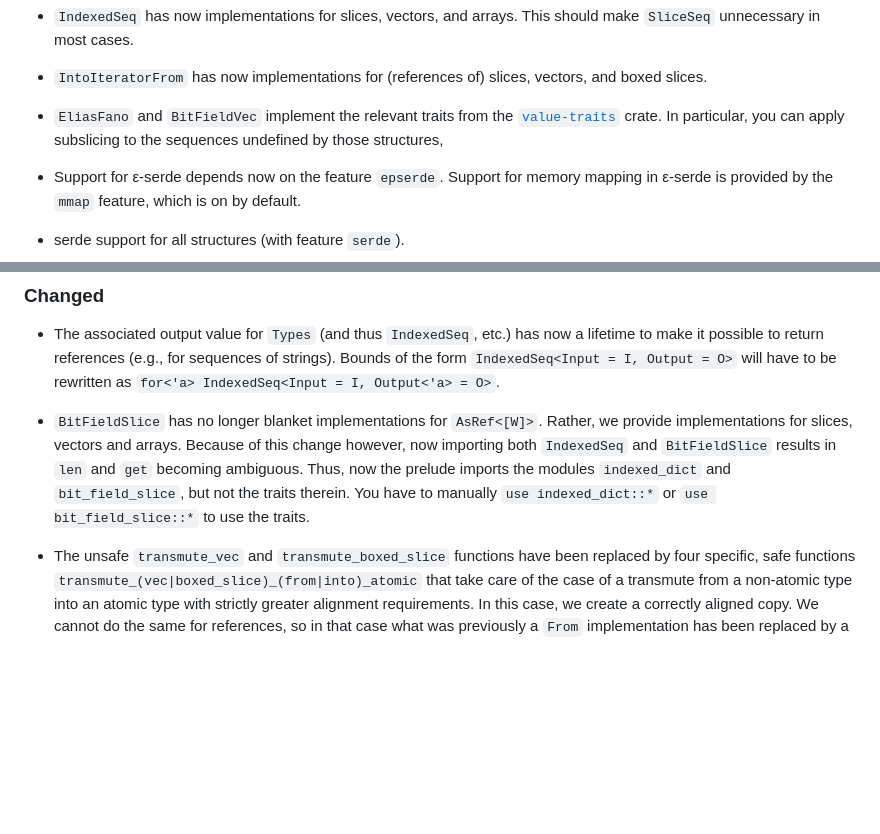
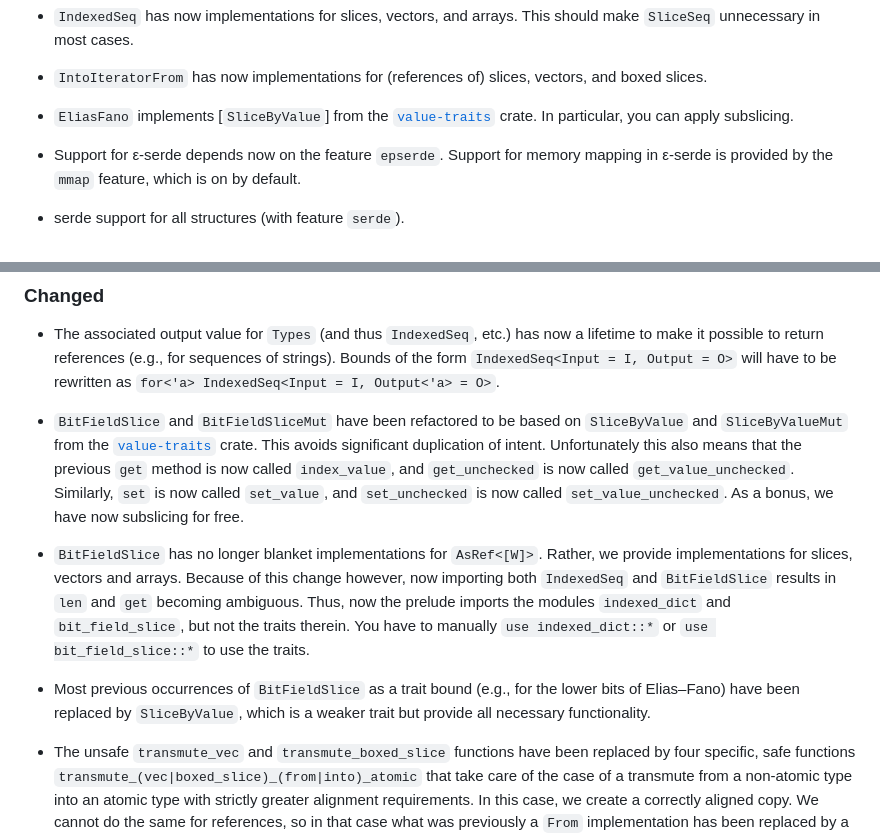
Before and after one commit to vigna/sux-rs, a Markdown page: CHANGELOG.md, 2 parts joined by grey strips. GitHub-like rendering; blank space fills up the shorter version.

Commit message:
Updated change log

```diff
--- a/CHANGELOG.md
+++ b/CHANGELOG.md
@@ -16,10 +16,9 @@
 * `IntoIteratorFrom` has now implementations for (references of) slices,
   vectors, and boxed slices.
 
-* `EliasFano` and `BitFieldVec` implement the relevant traits from
-  the [`value-traits`](https://crates.io/crates/value-traits) crate.
-  In particular, you can apply subslicing to the sequences undefined
-  by those structures,
+* `EliasFano` implements [`SliceByValue`] from the
+  [`value-traits`](https://crates.io/crates/value-traits) crate. In particular,
+  you can apply subslicing.
 
 * Support for ε-serde depends now on the feature `epserde`. Support for memory
   mapping in ε-serde is provided by the `mmap` feature, which is on by default.
@@ -42,6 +41,15 @@
   strings). Bounds of the form `IndexedSeq<Input = I, Output = O>` will have to
   be rewritten as `for<'a> IndexedSeq<Input = I, Output<'a> = O>`.
 
+* `BitFieldSlice` and `BitFieldSliceMut` have been refactored to be based
+  on `SliceByValue` and `SliceByValueMut` from the
+  [`value-traits`](https://crates.io/crates/value-traits) crate. This avoids
+  significant duplication of intent. Unfortunately this also means that the
+  previous `get` method is now called `index_value`, and `get_unchecked` is
+  now called `get_value_unchecked`. Similarly, `set` is now called
+  `set_value`, and `set_unchecked` is now called `set_value_unchecked`.
+  As a bonus, we have now subslicing for free.
+
 * `BitFieldSlice` has no longer blanket implementations for `AsRef<[W]>`.
   Rather, we provide implementations for slices, vectors and arrays.
   Because of this change however, now importing both `IndexedSeq` and
@@ -49,6 +57,10 @@
   prelude imports the modules `indexed_dict` and `bit_field_slice`, but not the
   traits therein. You have to manually `use indexed_dict::*` or `use
   bit_field_slice::*` to use the traits.
+
+* Most previous occurrences of `BitFieldSlice` as a trait bound (e.g., for the
+  lower bits of Elias–Fano) have been replaced by `SliceByValue`, which is
+  a weaker trait but provide all necessary functionality.
 
 * The unsafe `transmute_vec` and `transmute_boxed_slice` functions have
   been replaced by four specific, safe functions
```
